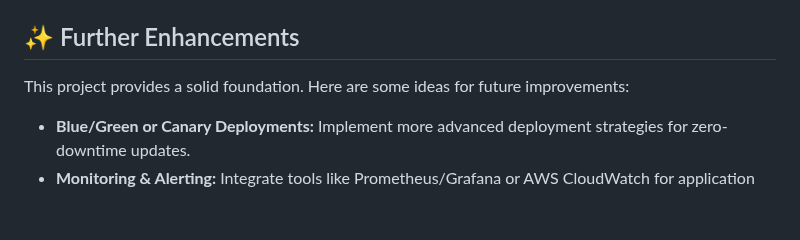
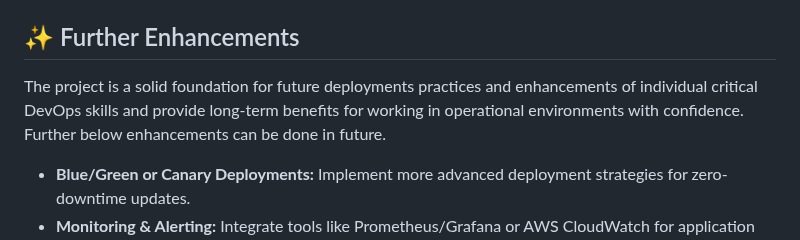
Before and after one commit to mohibulhasan/Network-SystemAdmin-CA-01, a Markdown page: readme.md, the part around the change. GitHub-like rendering; blank space fills up the shorter version.

Commit message:
updating Readme.md file [skip actions]

```diff
--- a/readme.md
+++ b/readme.md
@@ -235,7 +235,9 @@ Once the `ansible-deploy` job successfully completes (all steps show a green che
 
 ## ✨ Further Enhancements
 
-This project provides a solid foundation. Here are some ideas for future improvements:
+The project is a solid foundation for future deployments practices and enhancements of
+individual critical DevOps skills and provide long-term benefits for working in operational
+environments with confidence. Further below enhancements can be done in future.
 
 - **Blue/Green or Canary Deployments:** Implement more advanced deployment strategies for zero-downtime updates.
 - **Monitoring & Alerting:** Integrate tools like Prometheus/Grafana or AWS CloudWatch for application and infrastructure monitoring.
```
